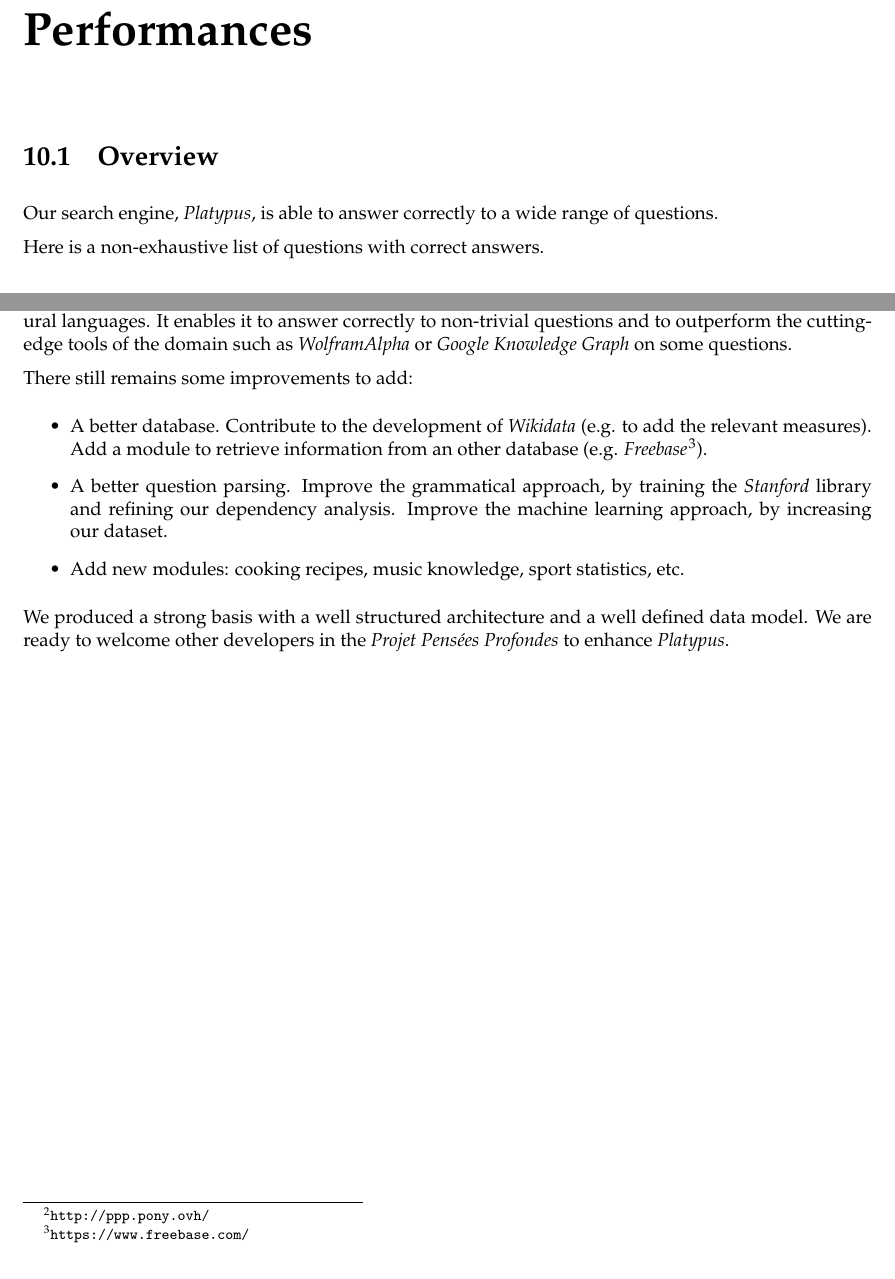
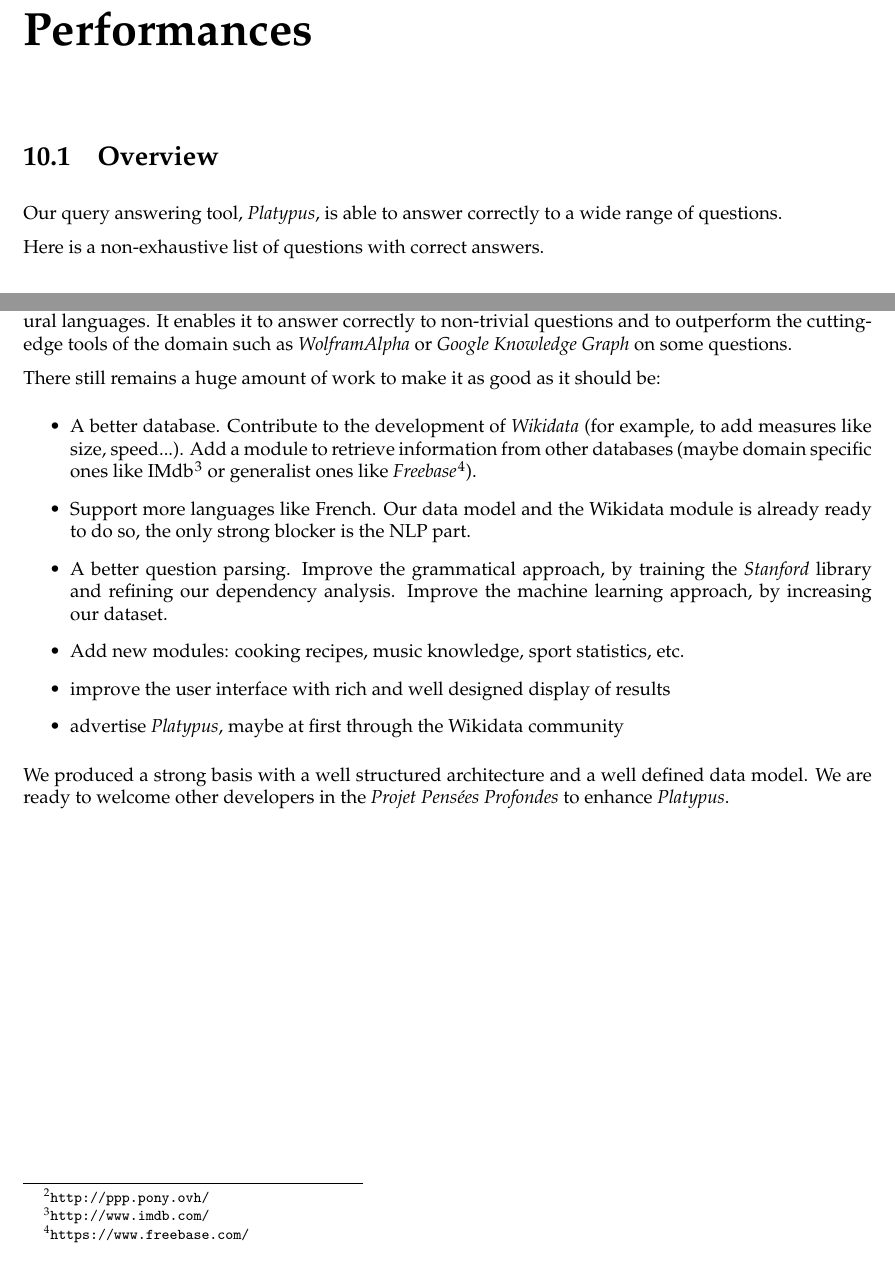
Before and after one commit to ProjetPP/Papers, a LaTeX thesis (FinalReport/main.tex, which reads FinalReport/conclusion.tex, FinalReport/performances.tex): two parts of pages 39 and 42 of 46, joined at a grey line, cut so that both start at the same text. Compiled offline with pdfLaTeX.

Commit message:
Adds more ideas of improvements
+ search engine -> query anwsering

```diff
--- a/FinalReport/conclusion.tex
+++ b/FinalReport/conclusion.tex
@@ -1,12 +1,15 @@
-The \emph{Projet Pensées Profondes} resulted in the creation of a query engine: \emph{Platypus}\footnote{\url{http://ppp.pony.ovh/}}.
+The \emph{Projet Pensées Profondes} resulted in the creation of a query answering tool: \emph{Platypus}\footnote{\url{http://ppp.pony.ovh/}}.
 
 This engine uses innovative techniques based on the analysis of the grammatical rules existing in natural languages. It enables it to answer correctly to non-trivial questions and to outperform the cutting-edge tools of the domain such as \emph{WolframAlpha} or \emph{Google Knowledge Graph} on some questions.
 
-There still remains some improvements to add:
+There still remains a huge amount of work to make it as good as it should be:
 \begin{itemize}
-    \item A better database. Contribute to the development of \emph{Wikidata} (e.g. to add the relevant measures). Add a module to retrieve information from an other database (e.g. \emph{Freebase}\footnote{\url{https://www.freebase.com/}}).
+    \item A better database. Contribute to the development of \emph{Wikidata} (for example, to add measures like size, speed...). Add a module to retrieve information from other databases (maybe domain specific ones like IMdb\footnote{\url{http://www.imdb.com/}} or generalist ones like \emph{Freebase}\footnote{\url{https://www.freebase.com/}}).
+    \item Support more languages like French. Our data model and the Wikidata module is already ready to do so, the only strong blocker is the NLP part.
     \item A better question parsing. Improve the grammatical approach, by training the \emph{Stanford} library and refining our dependency analysis. Improve the machine learning approach, by increasing our dataset.
     \item Add new modules: cooking recipes, music knowledge, sport statistics, etc.
+    \item improve the user interface with rich and well designed display of results
+    \item advertise \emph{Platypus}, maybe at first through the Wikidata community
 \end{itemize}
 
 We produced a strong basis with a well structured architecture and a well defined data model. We are ready to welcome other developers in the \emph{Projet Pensées Profondes} to enhance \emph{Platypus}.
--- a/FinalReport/performances.tex
+++ b/FinalReport/performances.tex
@@ -1,6 +1,6 @@
 \section{Overview}
 
-Our search engine, \emph{Platypus}, is able to answer correctly to a wide range
+Our query answering tool, \emph{Platypus}, is able to answer correctly to a wide range
 of questions.
 
 Here is a non-exhaustive list of questions with correct answers.
```
Also changed, not shown: FinalReport/performances.tex (2 more changed lines).
